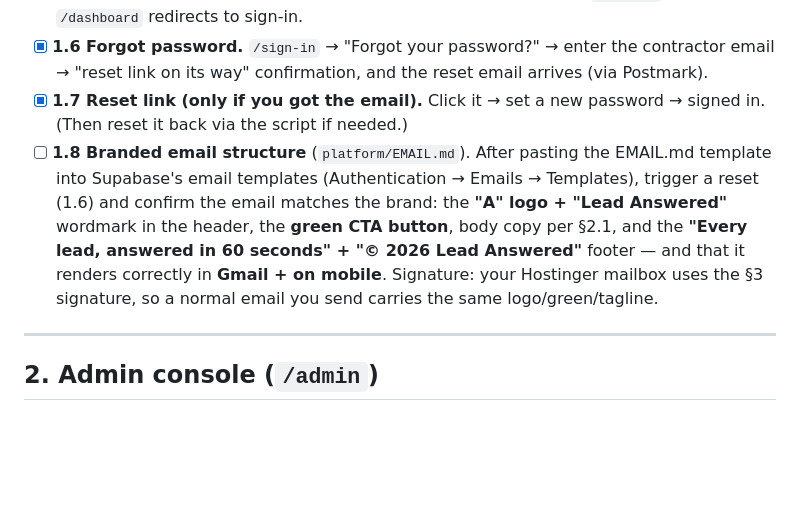
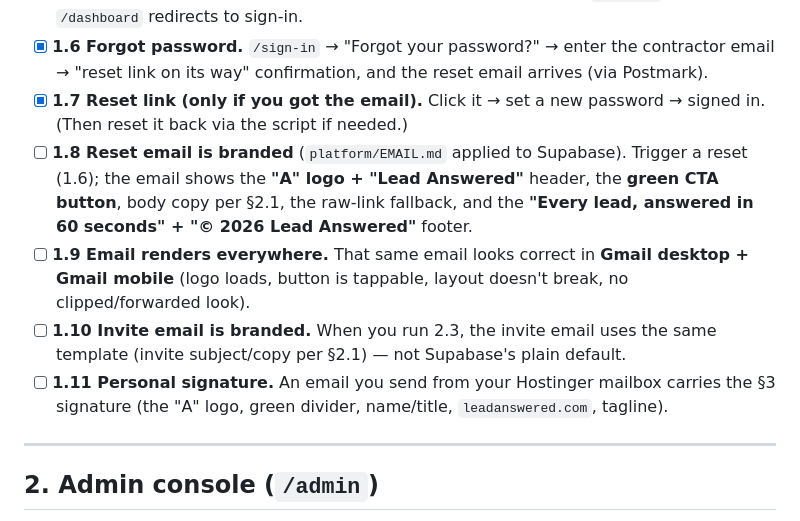
Before and after one commit to glevi2004/leadanswered, a Markdown page: platform/TESTING.md, the part around the change. GitHub-like rendering; blank space fills up the shorter version.

Commit message:
TESTING.md: expand email-template tests (reset/invite branded, renders, signature)
Co-Authored-By: Claude Opus 4.8 (1M context) <noreply@anthropic.com>

```diff
--- a/platform/TESTING.md
+++ b/platform/TESTING.md
@@ -41,7 +41,10 @@ A live-user QA pass over **every** current capability (frontend + backend). Work
 - [X] **1.5 Sign out.** From the dashboard sidebar → "Sign out" → back to `/sign-in`; revisiting `/dashboard` redirects to sign-in.
 - [X] **1.6 Forgot password.** `/sign-in` → "Forgot your password?" → enter the contractor email → "reset link on its way" confirmation, and the reset email arrives (via Postmark).
 - [X] **1.7 Reset link (only if you got the email).** Click it → set a new password → signed in. (Then reset it back via the script if needed.)
-- [ ] **1.8 Branded email structure** (`platform/EMAIL.md`). After pasting the EMAIL.md template into Supabase's email templates (Authentication → Emails → Templates), trigger a reset (1.6) and confirm the email matches the brand: the **"A" logo + "Lead Answered"** wordmark in the header, the **green CTA button**, body copy per §2.1, and the **"Every lead, answered in 60 seconds" + "© 2026 Lead Answered"** footer — and that it renders correctly in **Gmail + on mobile**. Signature: your Hostinger mailbox uses the §3 signature, so a normal email you send carries the same logo/green/tagline.
+- [ ] **1.8 Reset email is branded** (`platform/EMAIL.md` applied to Supabase). Trigger a reset (1.6); the email shows the **"A" logo + "Lead Answered"** header, the **green CTA button**, body copy per §2.1, the raw-link fallback, and the **"Every lead, answered in 60 seconds" + "© 2026 Lead Answered"** footer.
+- [ ] **1.9 Email renders everywhere.** That same email looks correct in **Gmail desktop + Gmail mobile** (logo loads, button is tappable, layout doesn't break, no clipped/forwarded look).
+- [ ] **1.10 Invite email is branded.** When you run 2.3, the invite email uses the same template (invite subject/copy per §2.1) — not Supabase's plain default.
+- [ ] **1.11 Personal signature.** An email you send from your Hostinger mailbox carries the §3 signature (the "A" logo, green divider, name/title, `leadanswered.com`, tagline).
 
 ---
 
```
